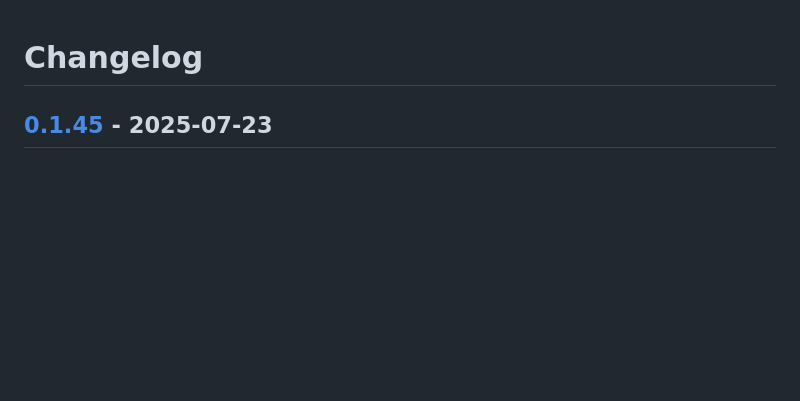
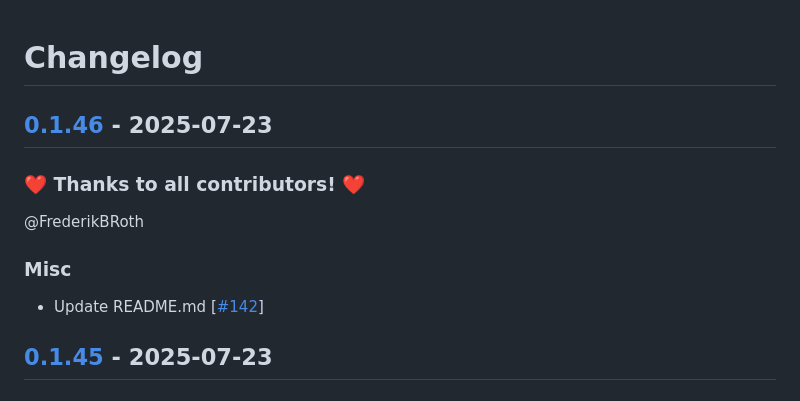
Before and after one commit to FrederikBRoth/cv-adventure, a Markdown page: CHANGELOG.md, the part around the change. GitHub-like rendering; blank space fills up the shorter version.

Commit message:
🎉 Release 0.1.46

```diff
--- a/CHANGELOG.md
+++ b/CHANGELOG.md
@@ -1,4 +1,14 @@
 # Changelog
+
+## [0.1.46](https://github.com/FrederikBRoth/cv-adventure/releases/tag/0.1.46) - 2025-07-23
+
+### ❤️ Thanks to all contributors! ❤️
+
+@FrederikBRoth
+
+### Misc
+
+- Update README.md [[#142](https://github.com/FrederikBRoth/cv-adventure/pull/142)]
 
 ## [0.1.45](https://github.com/FrederikBRoth/cv-adventure/releases/tag/0.1.45) - 2025-07-23
 
```
